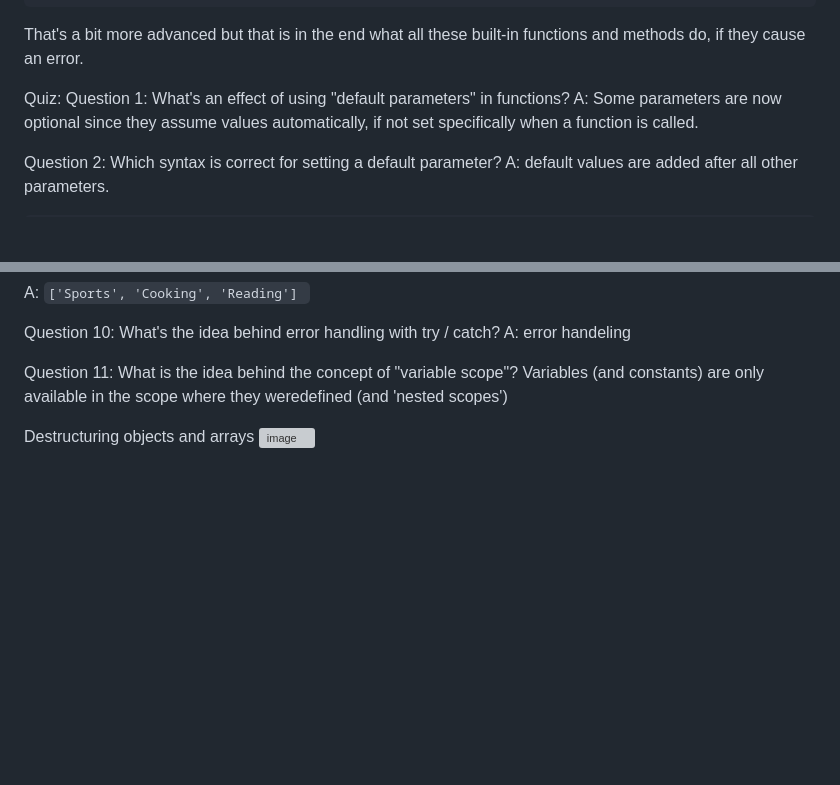
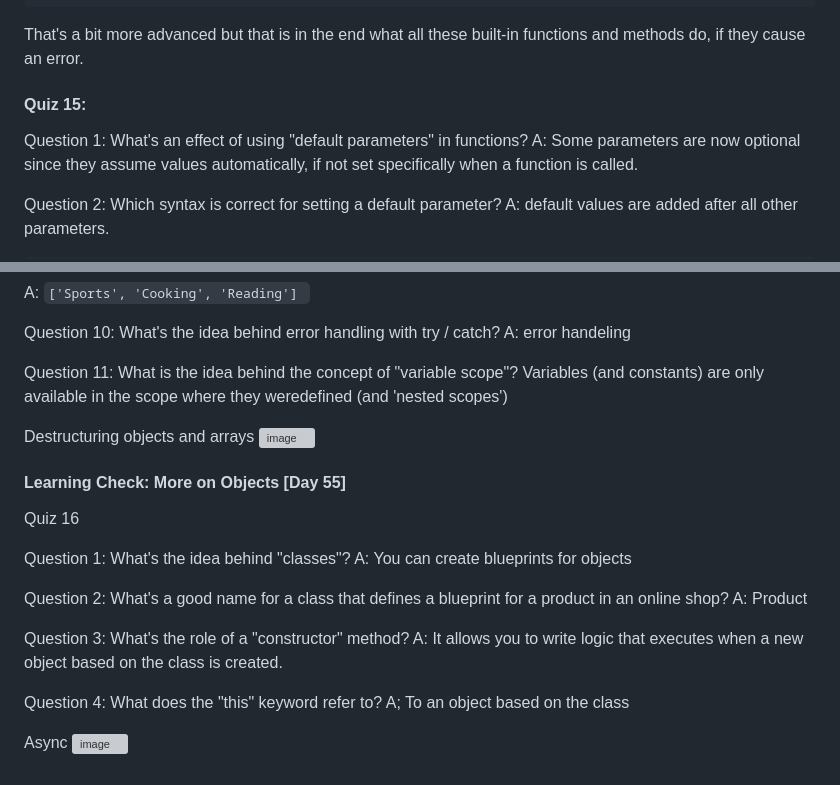
Before and after one commit to rominalodolo/100_Days_Of_Code-Web-Development-Bootcamp, a Markdown page: README.md, 2 parts joined by grey strips. Drawn GitHub-style; blank space fills up the shorter version; grey boxes are pictures that could not be loaded.

Commit message:
Update README with quizzes and learning checks
Added quizzes on default parameters, classes, and constructors.

```diff
--- a/README.md
+++ b/README.md
@@ -1380,7 +1380,7 @@ function doSomething() {
 That's a bit more advanced but that is in the end what all these built-in functions and methods do, if they cause an error.
 
 
-Quiz:
+#### Quiz 15:
 Question 1:
 What's an effect of using "default parameters" in functions?
 A: Some parameters are now optional since they assume values automatically, if not set specifically when a function is called.
@@ -1450,3 +1450,27 @@ Variables (and constants) are only available in the scope where they weredefined
 
 Destructuring objects and arrays
 <img width="937" height="447" alt="image" src="https://github.com/user-attachments/assets/59797688-3c00-4be0-b33f-8f5265237dde" />
+
+#### Learning Check: More on Objects [Day 55]
+Quiz 16
+
+
+Question 1:
+What's the idea behind "classes"?
+A: You can create blueprints for objects
+
+Question 2:
+What's a good name for a class that defines a blueprint for a product in an online shop?
+A: Product
+
+Question 3:
+What's the role of a "constructor" method?
+A: It allows you to write logic that executes when a new object based on the class is created.
+
+Question 4:
+What does the "this" keyword refer to?
+A; To an object based on the class
+
+
+Async
+<img width="1410" height="733" alt="image" src="https://github.com/user-attachments/assets/e894a6a5-baff-4d7c-af68-96b79d175286" />
```
